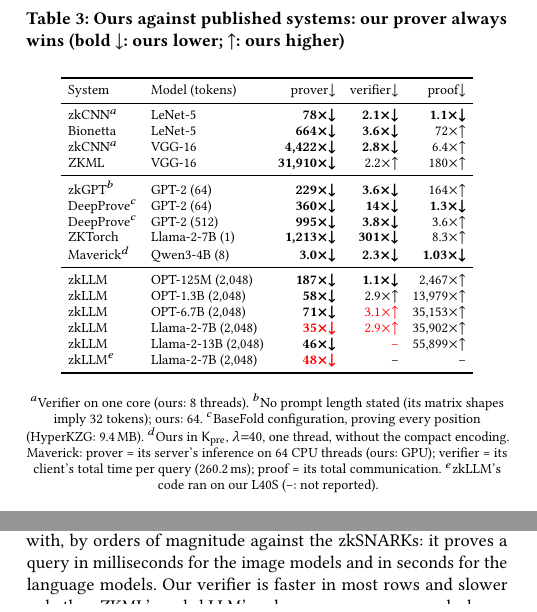
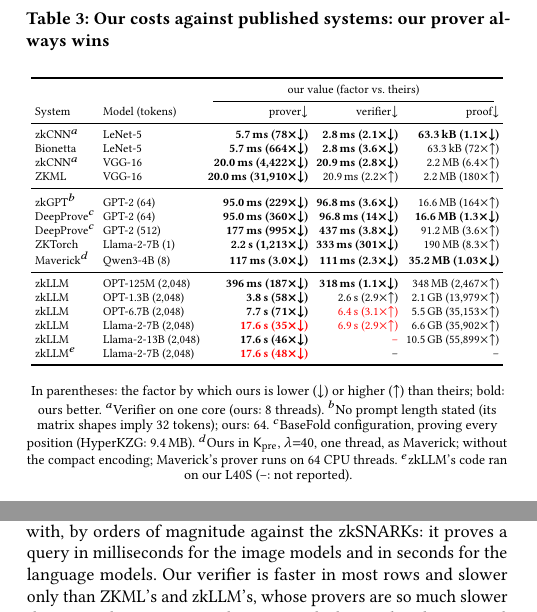
Before and after one commit to flikhamud45/amina-project, a LaTeX paper (report/main.tex, which reads report/tables/ratios.tex): two parts of the columns of page 7 of 9, joined at a grey line, cut so that both start at the same text. Compiled offline with pdfLaTeX.

Commit message:
paper: Table 3 shows our values with the factor in parentheses
Each cell is our time or size, then (factor vs. theirs, down/up arrow); the header says
"our value (factor vs. theirs)" and the notes explain the parentheses and the bold. Set in
\scriptsize with tighter columns to fit one column. Also the user's shorter note d
("as Maverick; without the compact encoding; Maverick's prover runs on 64 CPU threads").

Co-Authored-By: Claude Opus 5.5 <noreply@anthropic.com>

```diff
--- a/report/main.tex
+++ b/report/main.tex
@@ -747,21 +747,22 @@
 \label{sec:compare}
 
 \begin{table}[t]
-  \caption{Ours against published systems: our prover always wins (bold $\downarrow$: ours lower;
-  $\uparrow$: ours higher)}
+  \caption{Our costs against published systems: our prover always wins}
   \label{tab:ratios}
-  \footnotesize
-  \setlength{\tabcolsep}{3.5pt}
+  \scriptsize
+  \setlength{\tabcolsep}{2pt}
   \begin{tabular}{llrrr}
     \toprule
+    & & \multicolumn{3}{c}{our value (factor vs.\ theirs)} \\
+    \cmidrule(lr){3-5}
     System & Model (tokens) & prover$\downarrow$ & verifier$\downarrow$ & proof$\downarrow$ \\
     \midrule
     \input{tables/ratios.tex}
   \end{tabular}
 
   \smallskip
-  {\footnotesize $^a$Verifier on one core (ours: \VerifierThreads{} threads). $^b$No prompt length stated (its matrix shapes imply 32 tokens); ours: 64. $^c$BaseFold configuration, proving every position (HyperKZG:
-  9.4\,MB). $^d$Ours in $\Kpre$, $\lambda{=}40$, one thread, without the compact encoding. Maverick: prover = its server's inference on 64 CPU threads (ours: GPU); verifier = its client's total time per query (260.2\,ms); proof = its total communication. $^e$zkLLM's code ran on our L40S
+  {\footnotesize In parentheses: the factor by which ours is lower ($\downarrow$) or higher ($\uparrow$) than theirs; bold: ours better. $^a$Verifier on one core (ours: \VerifierThreads{} threads). $^b$No prompt length stated (its matrix shapes imply 32 tokens); ours: 64. $^c$BaseFold configuration, proving every position (HyperKZG:
+  9.4\,MB). $^d$Ours in $\Kpre$, $\lambda{=}40$, one thread, as Maverick; without the compact encoding; Maverick's prover runs on 64 CPU threads. $^e$zkLLM's code ran on our L40S
   (--: not reported).}
 \end{table}
 
--- a/report/tables/ratios.tex
+++ b/report/tables/ratios.tex
@@ -1,18 +1,18 @@
-zkCNN$^a$ & LeNet-5 & \win{78$\times$$\downarrow$} & \win{2.1$\times$$\downarrow$} & \win{1.1$\times$$\downarrow$} \\
-Bionetta & LeNet-5 & \win{664$\times$$\downarrow$} & \win{3.6$\times$$\downarrow$} & \lose{72$\times$$\uparrow$} \\
-zkCNN$^a$ & VGG-16 & \win{4{,}422$\times$$\downarrow$} & \win{2.8$\times$$\downarrow$} & \lose{6.4$\times$$\uparrow$} \\
-ZKML & VGG-16 & \win{31{,}910$\times$$\downarrow$} & \lose{2.2$\times$$\uparrow$} & \lose{180$\times$$\uparrow$} \\
+zkCNN$^a$ & LeNet-5 & \win{5.7\,ms (78$\times$$\downarrow$)} & \win{2.8\,ms (2.1$\times$$\downarrow$)} & \win{63.3\,kB (1.1$\times$$\downarrow$)} \\
+Bionetta & LeNet-5 & \win{5.7\,ms (664$\times$$\downarrow$)} & \win{2.8\,ms (3.6$\times$$\downarrow$)} & \lose{63.3\,kB (72$\times$$\uparrow$)} \\
+zkCNN$^a$ & VGG-16 & \win{20.0\,ms (4{,}422$\times$$\downarrow$)} & \win{20.9\,ms (2.8$\times$$\downarrow$)} & \lose{2.2\,MB (6.4$\times$$\uparrow$)} \\
+ZKML & VGG-16 & \win{20.0\,ms (31{,}910$\times$$\downarrow$)} & \lose{20.9\,ms (2.2$\times$$\uparrow$)} & \lose{2.2\,MB (180$\times$$\uparrow$)} \\
 \midrule
-zkGPT$^b$ & GPT-2 (64) & \win{229$\times$$\downarrow$} & \win{3.6$\times$$\downarrow$} & \lose{164$\times$$\uparrow$} \\
-DeepProve$^c$ & GPT-2 (64) & \win{360$\times$$\downarrow$} & \win{14$\times$$\downarrow$} & \win{1.3$\times$$\downarrow$} \\
-DeepProve$^c$ & GPT-2 (512) & \win{995$\times$$\downarrow$} & \win{3.8$\times$$\downarrow$} & \lose{3.6$\times$$\uparrow$} \\
-ZKTorch & Llama-2-7B (1) & \win{1{,}213$\times$$\downarrow$} & \win{301$\times$$\downarrow$} & \lose{8.3$\times$$\uparrow$} \\
-Maverick$^d$ & Qwen3-4B (8) & \win{3.0$\times$$\downarrow$} & \win{2.3$\times$$\downarrow$} & \win{1.03$\times$$\downarrow$} \\
+zkGPT$^b$ & GPT-2 (64) & \win{95.0\,ms (229$\times$$\downarrow$)} & \win{96.8\,ms (3.6$\times$$\downarrow$)} & \lose{16.6\,MB (164$\times$$\uparrow$)} \\
+DeepProve$^c$ & GPT-2 (64) & \win{95.0\,ms (360$\times$$\downarrow$)} & \win{96.8\,ms (14$\times$$\downarrow$)} & \win{16.6\,MB (1.3$\times$$\downarrow$)} \\
+DeepProve$^c$ & GPT-2 (512) & \win{177\,ms (995$\times$$\downarrow$)} & \win{437\,ms (3.8$\times$$\downarrow$)} & \lose{91.2\,MB (3.6$\times$$\uparrow$)} \\
+ZKTorch & Llama-2-7B (1) & \win{2.2\,s (1{,}213$\times$$\downarrow$)} & \win{333\,ms (301$\times$$\downarrow$)} & \lose{190\,MB (8.3$\times$$\uparrow$)} \\
+Maverick$^d$ & Qwen3-4B (8) & \win{117\,ms (3.0$\times$$\downarrow$)} & \win{111\,ms (2.3$\times$$\downarrow$)} & \win{35.2\,MB (1.03$\times$$\downarrow$)} \\
 \midrule
-zkLLM & OPT-125M (2{,}048) & \win{187$\times$$\downarrow$} & \win{1.1$\times$$\downarrow$} & \lose{2{,}467$\times$$\uparrow$} \\
-zkLLM & OPT-1.3B (2{,}048) & \win{58$\times$$\downarrow$} & \lose{2.9$\times$$\uparrow$} & \lose{13{,}979$\times$$\uparrow$} \\
-zkLLM & OPT-6.7B (2{,}048) & \win{71$\times$$\downarrow$} & \lose{\pending{3.1$\times$$\uparrow$}} & \lose{35{,}153$\times$$\uparrow$} \\
-zkLLM & Llama-2-7B (2{,}048) & \win{\pending{35$\times$$\downarrow$}} & \lose{\pending{2.9$\times$$\uparrow$}} & \lose{35{,}902$\times$$\uparrow$} \\
-zkLLM & Llama-2-13B (2{,}048) & \win{46$\times$$\downarrow$} & \pending{--} & \lose{55{,}899$\times$$\uparrow$} \\
-zkLLM$^e$ & Llama-2-7B (2{,}048) & \win{\pending{48$\times$$\downarrow$}} & -- & -- \\
+zkLLM & OPT-125M (2{,}048) & \win{396\,ms (187$\times$$\downarrow$)} & \win{318\,ms (1.1$\times$$\downarrow$)} & \lose{348\,MB (2{,}467$\times$$\uparrow$)} \\
+zkLLM & OPT-1.3B (2{,}048) & \win{3.8\,s (58$\times$$\downarrow$)} & \lose{2.6\,s (2.9$\times$$\uparrow$)} & \lose{2.1\,GB (13{,}979$\times$$\uparrow$)} \\
+zkLLM & OPT-6.7B (2{,}048) & \win{7.7\,s (71$\times$$\downarrow$)} & \lose{\pending{6.4\,s (3.1$\times$$\uparrow$)}} & \lose{5.5\,GB (35{,}153$\times$$\uparrow$)} \\
+zkLLM & Llama-2-7B (2{,}048) & \win{\pending{17.6\,s (35$\times$$\downarrow$)}} & \lose{\pending{6.9\,s (2.9$\times$$\uparrow$)}} & \lose{6.6\,GB (35{,}902$\times$$\uparrow$)} \\
+zkLLM & Llama-2-13B (2{,}048) & \win{17.6\,s (46$\times$$\downarrow$)} & \pending{--} & \lose{10.5\,GB (55{,}899$\times$$\uparrow$)} \\
+zkLLM$^e$ & Llama-2-7B (2{,}048) & \win{\pending{17.6\,s (48$\times$$\downarrow$)}} & -- & -- \\
 \bottomrule
```
Also changed, not shown: code/experiments/5_comparison/paper_assets.py (+10 -1 lines), report/main.pdf.
